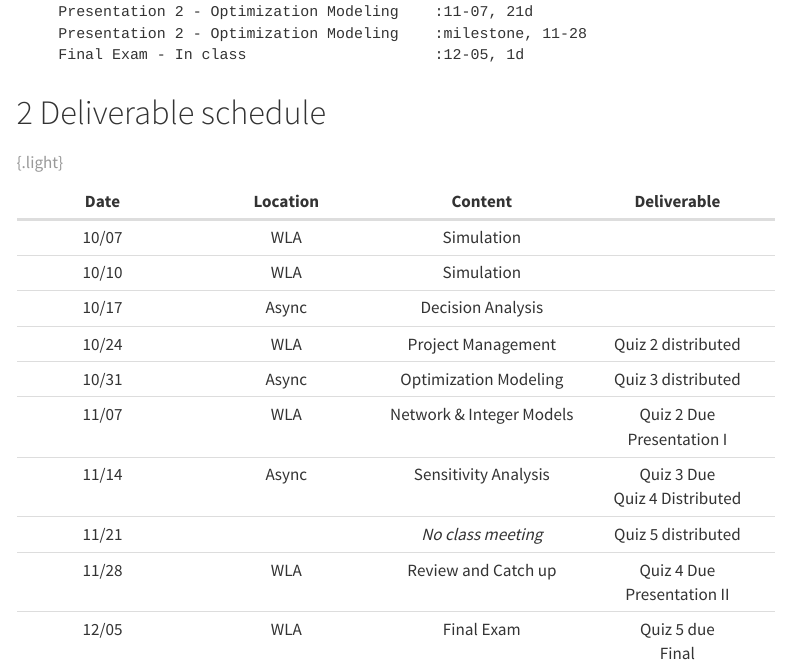
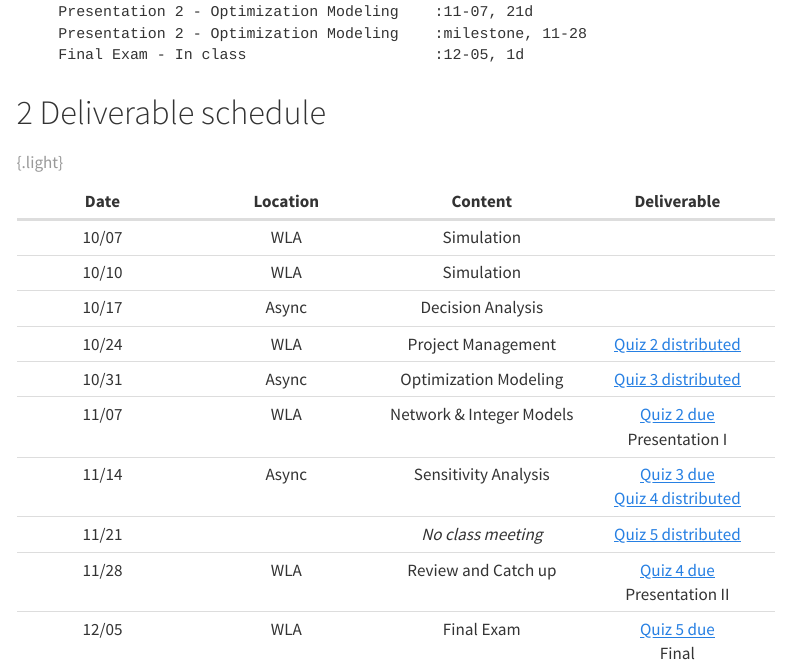
Before and after one commit to bmcquaid1959/Q4B, a Quarto document (index.qmd): the page in a window 1100 px wide, from 880 px down. Rendered offline with R 4.5, knitr and Pandoc in place of Quarto, with nearby package versions; the code is not run, so its results and figures are left out; menus at the side of the page are left out.

Commit message:
Add links to deliverable schedule.

```diff
--- a/index.qmd
+++ b/index.qmd
@@ -58,12 +58,12 @@ gantt
 | 10/07 | WLA | Simulation | |
 | 10/10 | WLA | Simulation | |
 | 10/17 | Async | Decision Analysis | |
-| 10/24 | WLA | Project Management |  Quiz 2 distributed |
-| 10/31 | Async | Optimization Modeling | Quiz 3 distributed |
-| 11/07 | WLA | Network & Integer Models | Quiz 2 Due <br> Presentation I |
-| 11/14 | Async | Sensitivity Analysis | Quiz 3 Due <br> Quiz 4 Distributed |
-| 11/21 |  | *No class meeting* | Quiz 5 distributed |
-| 11/28 | WLA | Review and Catch up | Quiz 4 Due <br> Presentation II |
-| 12/05 | WLA | Final Exam | Quiz 5 due <br> Final |
+| 10/24 | WLA | Project Management |  [Quiz 2 distributed](https://courses.pepperdine.edu/x/hEdXtl) |
+| 10/31 | Async | Optimization Modeling | [Quiz 3 distributed](https://courses.pepperdine.edu/x/hEdXtl) |
+| 11/07 | WLA | Network & Integer Models | [Quiz 2 due](https://courses.pepperdine.edu/x/hEdXtl) <br> Presentation I |
+| 11/14 | Async | Sensitivity Analysis | [Quiz 3 due](https://courses.pepperdine.edu/x/hEdXtl) <br> [Quiz 4 distributed](https://courses.pepperdine.edu/x/hEdXtl) |
+| 11/21 |  | *No class meeting* | [Quiz 5 distributed](https://courses.pepperdine.edu/x/hEdXtl) |
+| 11/28 | WLA | Review and Catch up | [Quiz 4 due](https://courses.pepperdine.edu/x/hEdXtl) <br> Presentation II |
+| 12/05 | WLA | Final Exam | [Quiz 5 due](https://courses.pepperdine.edu/x/hEdXtl) <br> Final |
 
 : {.light}
```
Also changed, not shown: docs/search.json, 2 other files.
